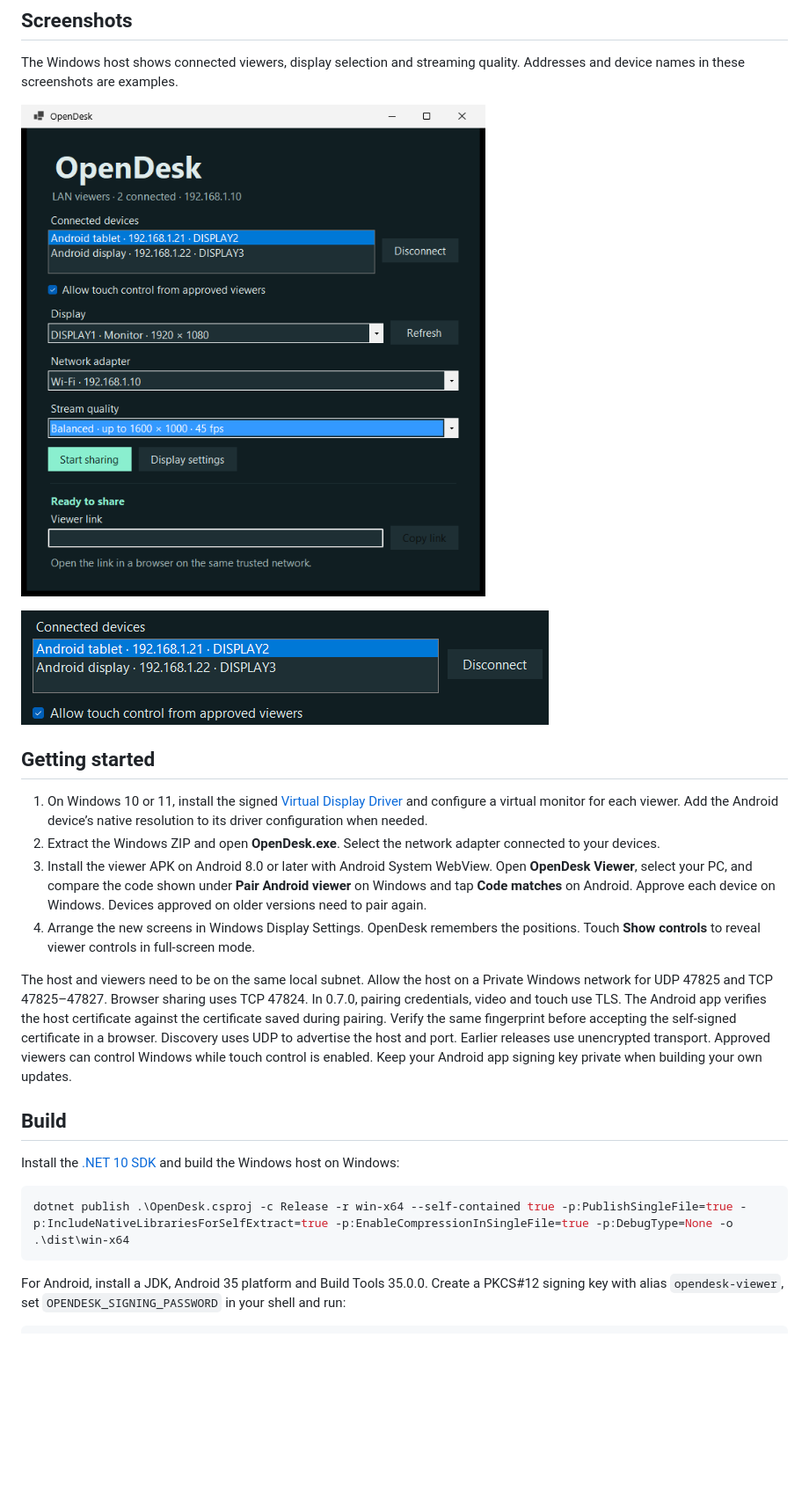
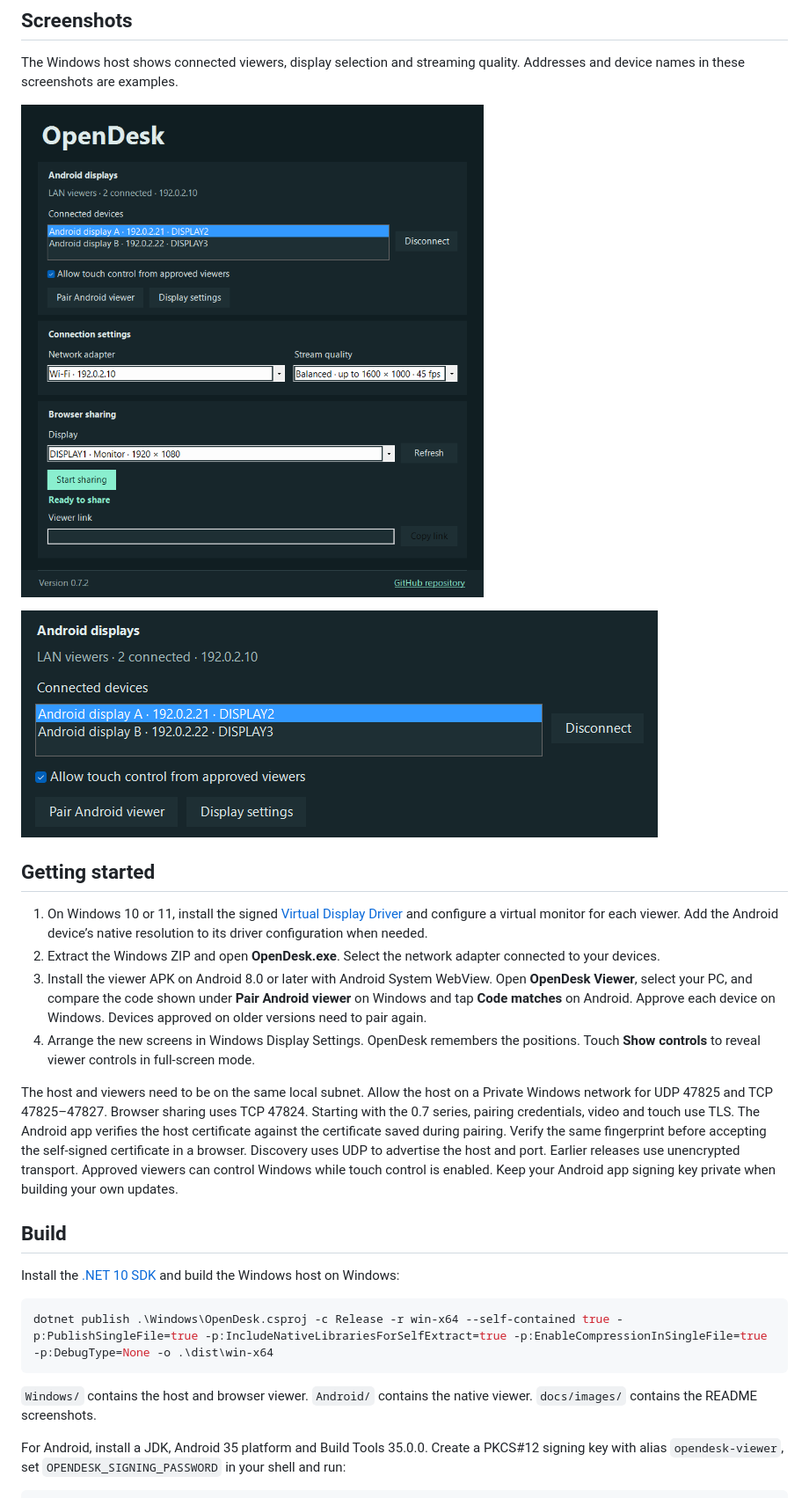
Before and after one commit to Lostepic/OpenDesk, a Markdown page: README.md, the part around one of its changes. Shown at 88% size. GitHub-like rendering; pictures changed too: docs/images/connected-devices.png, docs/images/windows-host.png; blank space fills up the shorter version.

Commit message:
Organize host source and refresh Windows screenshots

````diff
--- a/README.md
+++ b/README.md
@@ -38,15 +38,17 @@ The Windows host shows connected viewers, display selection and streaming qualit
 3. Install the viewer APK on Android 8.0 or later with Android System WebView. Open **OpenDesk Viewer**, select your PC, and compare the code shown under **Pair Android viewer** on Windows and tap **Code matches** on Android. Approve each device on Windows. Devices approved on older versions need to pair again.
 4. Arrange the new screens in Windows Display Settings. OpenDesk remembers the positions. Touch **Show controls** to reveal viewer controls in full-screen mode.
 
-The host and viewers need to be on the same local subnet. Allow the host on a Private Windows network for UDP 47825 and TCP 47825–47827. Browser sharing uses TCP 47824. In 0.7.0, pairing credentials, video and touch use TLS. The Android app verifies the host certificate against the certificate saved during pairing. Verify the same fingerprint before accepting the self-signed certificate in a browser. Discovery uses UDP to advertise the host and port. Earlier releases use unencrypted transport. Approved viewers can control Windows while touch control is enabled. Keep your Android app signing key private when building your own updates.
+The host and viewers need to be on the same local subnet. Allow the host on a Private Windows network for UDP 47825 and TCP 47825–47827. Browser sharing uses TCP 47824. Starting with the 0.7 series, pairing credentials, video and touch use TLS. The Android app verifies the host certificate against the certificate saved during pairing. Verify the same fingerprint before accepting the self-signed certificate in a browser. Discovery uses UDP to advertise the host and port. Earlier releases use unencrypted transport. Approved viewers can control Windows while touch control is enabled. Keep your Android app signing key private when building your own updates.
 
 ## Build
 
 Install the [.NET 10 SDK](https://dotnet.microsoft.com/download/dotnet/10.0) and build the Windows host on Windows:
 
 ```powershell
-dotnet publish .\OpenDesk.csproj -c Release -r win-x64 --self-contained true -p:PublishSingleFile=true -p:IncludeNativeLibrariesForSelfExtract=true -p:EnableCompressionInSingleFile=true -p:DebugType=None -o .\dist\win-x64
+dotnet publish .\Windows\OpenDesk.csproj -c Release -r win-x64 --self-contained true -p:PublishSingleFile=true -p:IncludeNativeLibrariesForSelfExtract=true -p:EnableCompressionInSingleFile=true -p:DebugType=None -o .\dist\win-x64
 ```
+
+`Windows/` contains the host and browser viewer. `Android/` contains the native viewer. `docs/images/` contains the README screenshots.
 
 For Android, install a JDK, Android 35 platform and Build Tools 35.0.0. Create a PKCS#12 signing key with alias `opendesk-viewer`, set `OPENDESK_SIGNING_PASSWORD` in your shell and run:
 
````
Also changed, not shown: other parts of README.md (+1 -1 lines), 26 other files.
